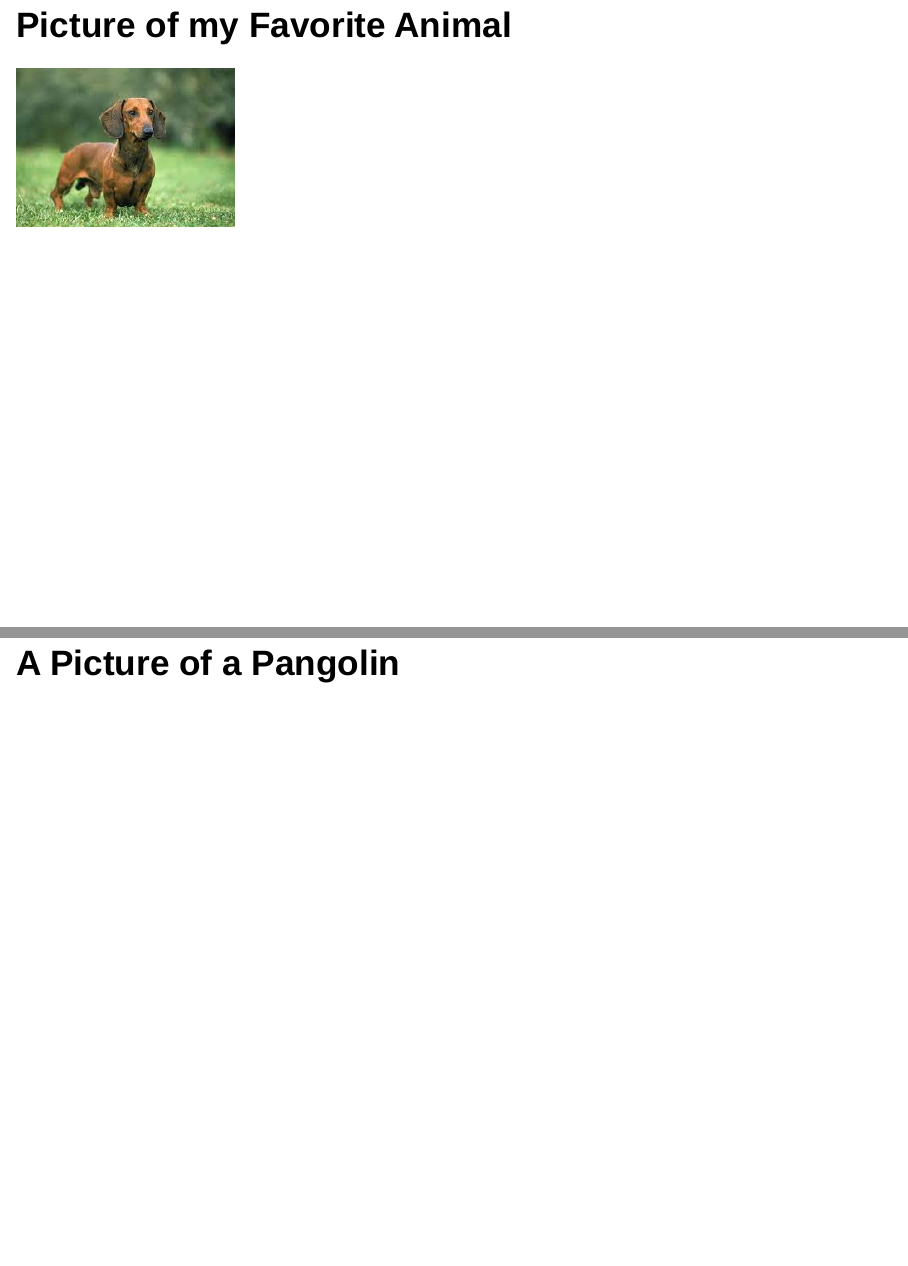
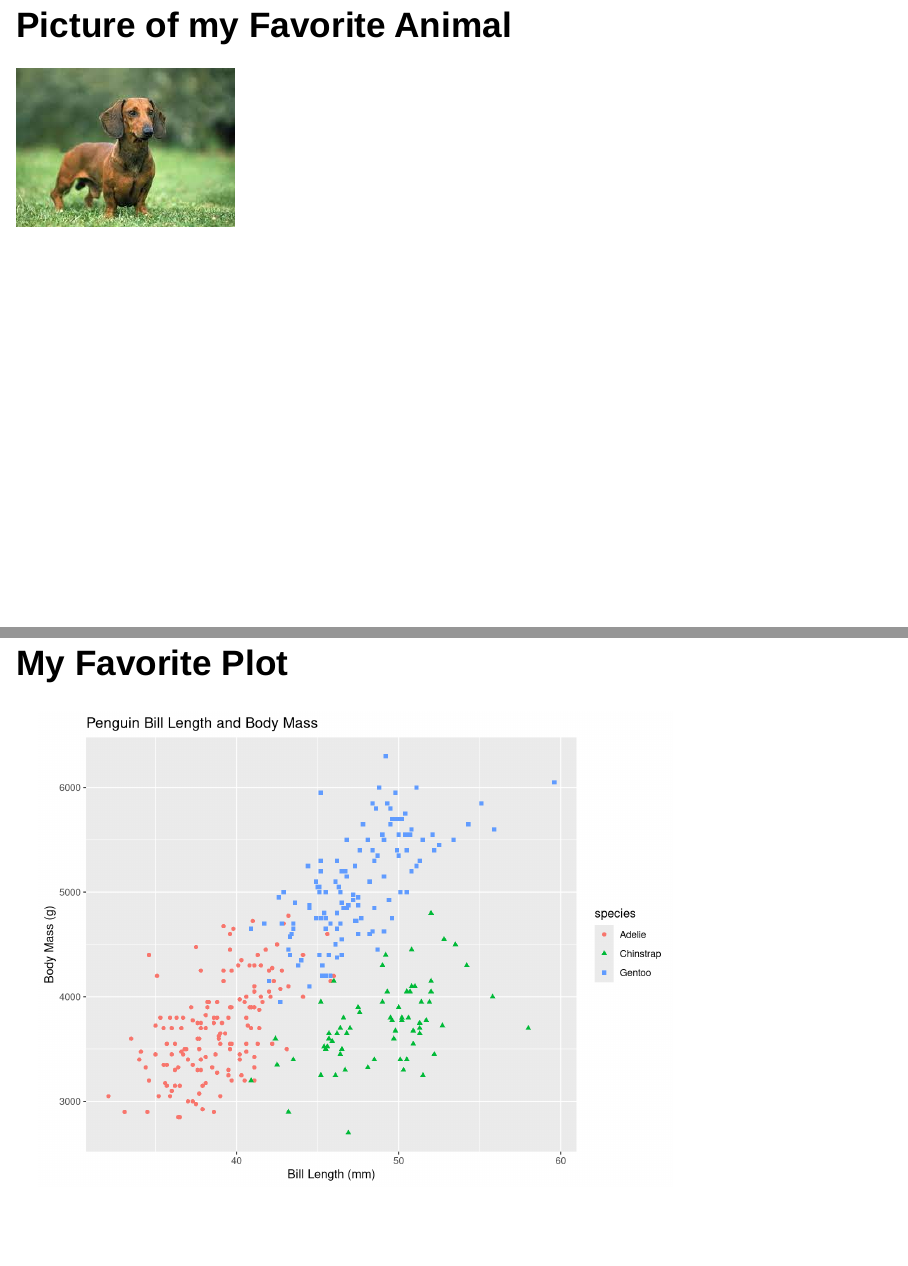
Before and after one commit to andrewker24/andrewker24.github.io, an R Markdown document (HTML Slides.Rmd): pages 5 and 6 of 9 before the commit and pages 5 and 6 of 8 after it, joined at a grey line. Rendered offline with R 4.5, knitr and Pandoc, with nearby package versions; drawn as Slidy slides in place of the format the file asks for.

Commit message:
Deleted picture

````diff
--- a/HTML Slides.Rmd
+++ b/HTML Slides.Rmd
@@ -56,8 +56,6 @@ watching soccer and hockey
 </section>
 
 
-# A Picture of a Pangolin {data-background-image="pangolinpicture.jpg"}
-
 # My Favorite Plot
 ```{r}
 #| eval: true
````
